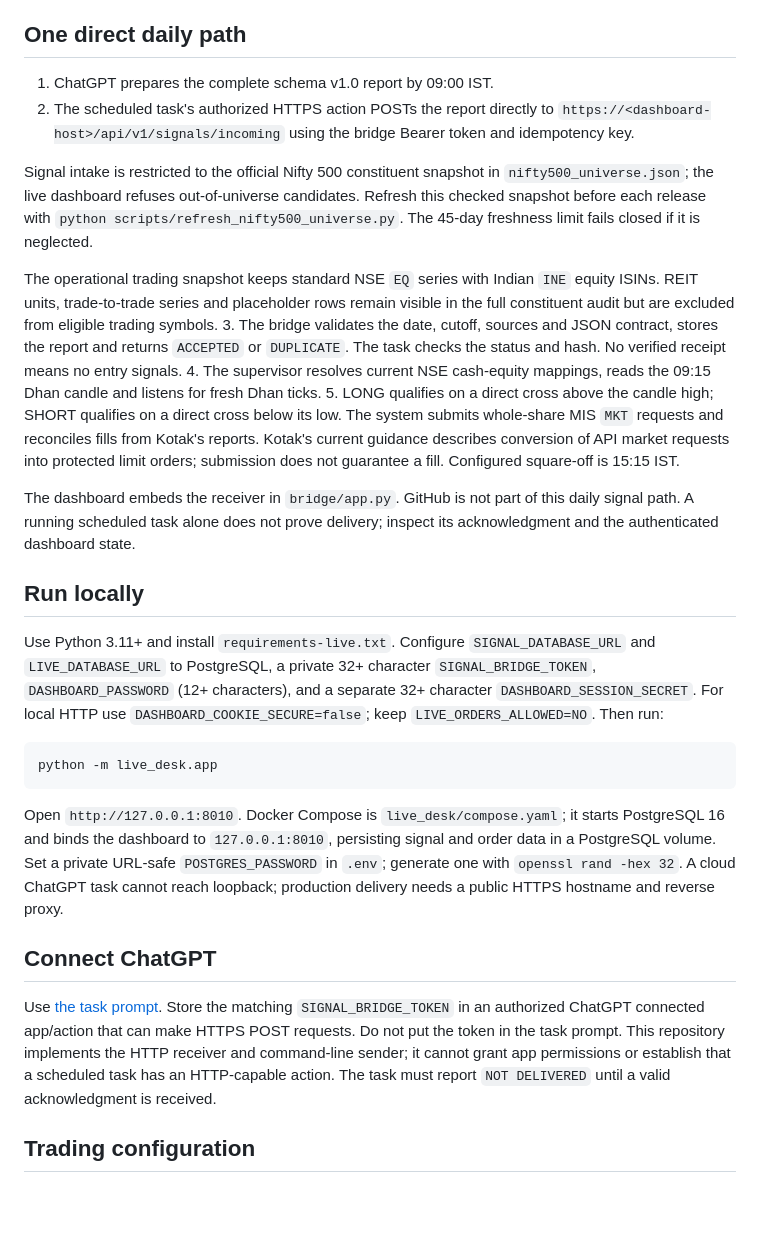
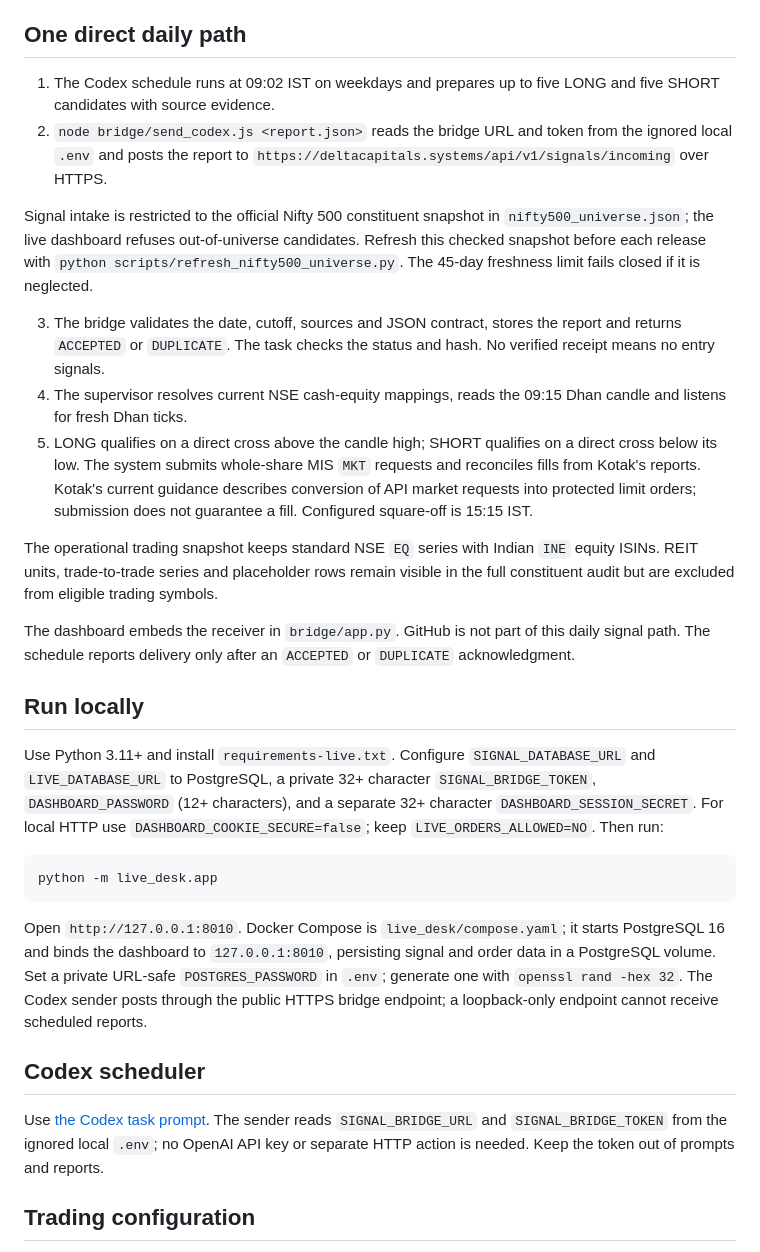
Before and after one commit to danny8806/Kotak-Neo-Algo, a Markdown page: live_desk/README.md, the part around the change. GitHub-like rendering; blank space fills up the shorter version.

````diff
--- a/live_desk/README.md
+++ b/live_desk/README.md
@@ -4,17 +4,18 @@ The live app receives the daily research report, maps its symbols to Dhan NSE EQ
 
 ## One direct daily path
 
-1. ChatGPT prepares the complete schema v1.0 report by 09:00 IST.
-2. The scheduled task's authorized HTTPS action POSTs the report directly to `https://<dashboard-host>/api/v1/signals/incoming` using the bridge Bearer token and idempotency key.
+1. The Codex schedule runs at 09:02 IST on weekdays and prepares up to five LONG and five SHORT candidates with source evidence.
+2. `node bridge/send_codex.js <report.json>` reads the bridge URL and token from the ignored local `.env` and posts the report to `https://deltacapitals.systems/api/v1/signals/incoming` over HTTPS.
 
 Signal intake is restricted to the official Nifty 500 constituent snapshot in `nifty500_universe.json`; the live dashboard refuses out-of-universe candidates. Refresh this checked snapshot before each release with `python scripts/refresh_nifty500_universe.py`. The 45-day freshness limit fails closed if it is neglected.
 
-The operational trading snapshot keeps standard NSE `EQ` series with Indian `INE` equity ISINs. REIT units, trade-to-trade series and placeholder rows remain visible in the full constituent audit but are excluded from eligible trading symbols.
 3. The bridge validates the date, cutoff, sources and JSON contract, stores the report and returns `ACCEPTED` or `DUPLICATE`. The task checks the status and hash. No verified receipt means no entry signals.
 4. The supervisor resolves current NSE cash-equity mappings, reads the 09:15 Dhan candle and listens for fresh Dhan ticks.
 5. LONG qualifies on a direct cross above the candle high; SHORT qualifies on a direct cross below its low. The system submits whole-share MIS `MKT` requests and reconciles fills from Kotak's reports. Kotak's current guidance describes conversion of API market requests into protected limit orders; submission does not guarantee a fill. Configured square-off is 15:15 IST.
 
-The dashboard embeds the receiver in `bridge/app.py`. GitHub is not part of this daily signal path. A running scheduled task alone does not prove delivery; inspect its acknowledgment and the authenticated dashboard state.
+The operational trading snapshot keeps standard NSE `EQ` series with Indian `INE` equity ISINs. REIT units, trade-to-trade series and placeholder rows remain visible in the full constituent audit but are excluded from eligible trading symbols.
+
+The dashboard embeds the receiver in `bridge/app.py`. GitHub is not part of this daily signal path. The schedule reports delivery only after an `ACCEPTED` or `DUPLICATE` acknowledgment.
 
 ## Run locally
 
@@ -24,11 +25,11 @@ Use Python 3.11+ and install `requirements-live.txt`. Configure `SIGNAL_DATABASE
 python -m live_desk.app
 ```
 
-Open `http://127.0.0.1:8010`. Docker Compose is `live_desk/compose.yaml`; it starts PostgreSQL 16 and binds the dashboard to `127.0.0.1:8010`, persisting signal and order data in a PostgreSQL volume. Set a private URL-safe `POSTGRES_PASSWORD` in `.env`; generate one with `openssl rand -hex 32`. A cloud ChatGPT task cannot reach loopback; production delivery needs a public HTTPS hostname and reverse proxy.
+Open `http://127.0.0.1:8010`. Docker Compose is `live_desk/compose.yaml`; it starts PostgreSQL 16 and binds the dashboard to `127.0.0.1:8010`, persisting signal and order data in a PostgreSQL volume. Set a private URL-safe `POSTGRES_PASSWORD` in `.env`; generate one with `openssl rand -hex 32`. The Codex sender posts through the public HTTPS bridge endpoint; a loopback-only endpoint cannot receive scheduled reports.
 
-## Connect ChatGPT
+## Codex scheduler
 
-Use [the task prompt](../bridge/CHATGPT_TASK_PROMPT.md). Store the matching `SIGNAL_BRIDGE_TOKEN` in an authorized ChatGPT connected app/action that can make HTTPS POST requests. Do not put the token in the task prompt. This repository implements the HTTP receiver and command-line sender; it cannot grant app permissions or establish that a scheduled task has an HTTP-capable action. The task must report `NOT DELIVERED` until a valid acknowledgment is received.
+Use [the Codex task prompt](../bridge/CODEX_TASK_PROMPT.md). The sender reads `SIGNAL_BRIDGE_URL` and `SIGNAL_BRIDGE_TOKEN` from the ignored local `.env`; no OpenAI API key or separate HTTP action is needed. Keep the token out of prompts and reports.
 
 ## Trading configuration
 
````
Also changed, not shown: README.md (+12 -12 lines).
